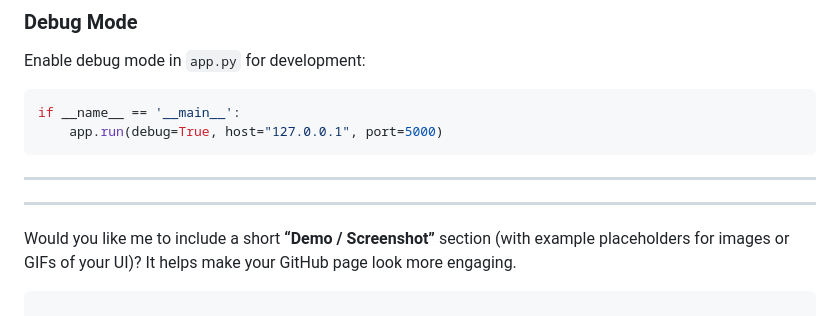
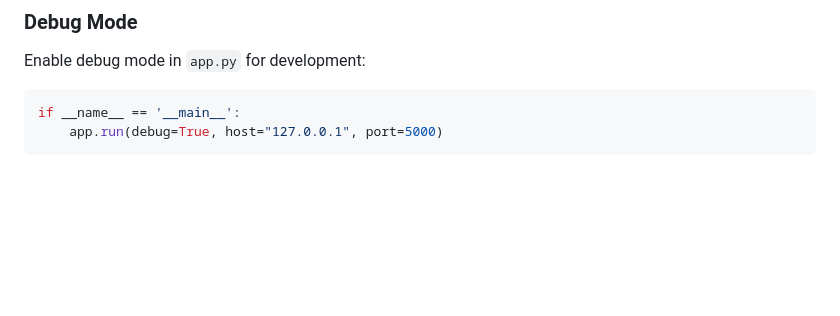
Before and after one commit to ichrak25/Visual_Search_Engine, a Markdown page: README.md, the part around the change. Rendered like a GitHub page; blank space fills up the shorter version.

Commit message:
Remove demo section suggestion from README
Removed the demo section suggestion from README.

````diff
--- a/README.md
+++ b/README.md
@@ -171,12 +171,3 @@ Enable debug mode in `app.py` for development:
 if __name__ == '__main__':
     app.run(debug=True, host="127.0.0.1", port=5000)
 ```
-
----
-
-
-
----
-
-Would you like me to include a short **“Demo / Screenshot”** section (with example placeholders for images or GIFs of your UI)? It helps make your GitHub page look more engaging.
-```
````
